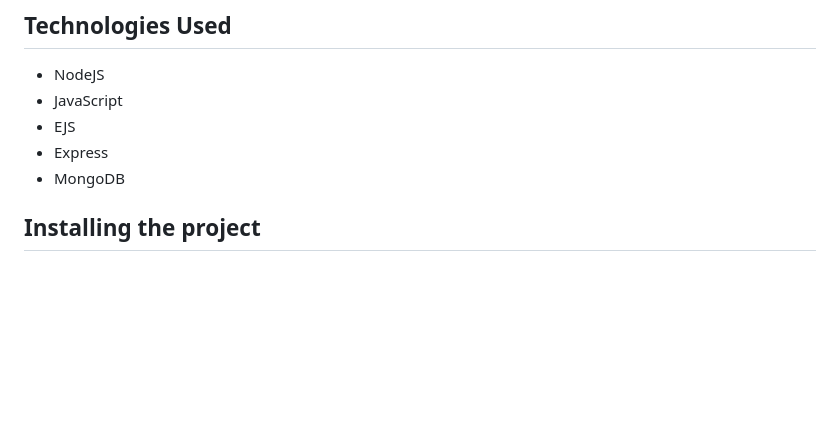
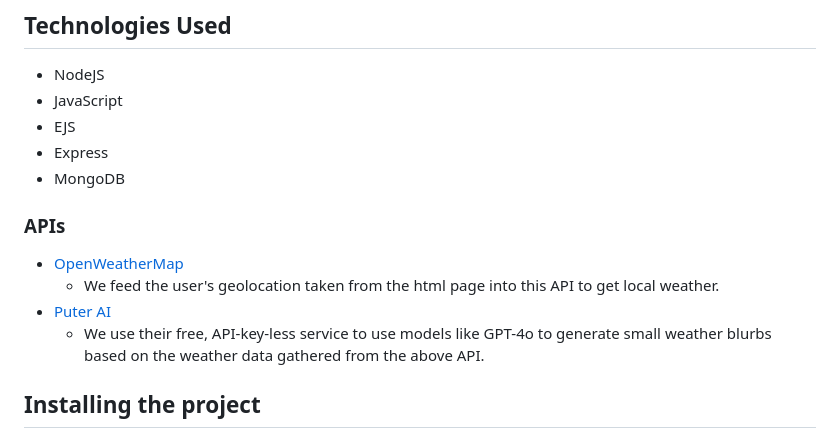
Before and after one commit to carolineb22/2800-202510-BBY10, a Markdown page: README.md, the part around the change. Rendered like a GitHub page; blank space fills up the shorter version.

Commit message:
Added API section to README.md

```diff
--- a/README.md
+++ b/README.md
@@ -18,6 +18,13 @@ Team Members:
 - EJS
 - Express
 - MongoDB
+
+### APIs
+
+- [OpenWeatherMap](https://openweathermap.org/api)
+  - We feed the user's geolocation taken from the html page into this API to get local weather.
+- [Puter AI](https://developer.puter.com/tutorials/free-unlimited-openai-api/)
+  - We use their free, API-key-less service to use models like GPT-4o to generate small weather blurbs based on the weather data gathered from the above API.
 
 ## Installing the project
 
```
